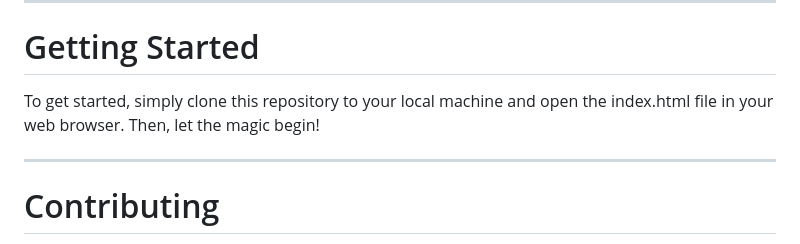
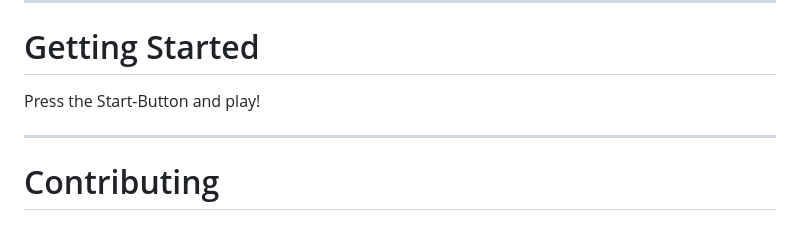
Before and after one commit to Matildadl/Harry-Potter-Quiz, a Markdown page: README.md, the part around the change. Drawn GitHub-style.

Commit message:
added github link to the quiz

```diff
--- a/README.md
+++ b/README.md
@@ -40,7 +40,8 @@ Engaging and immersive experience for Harry Potter fans of all levels.
 <hr>
 
 # Getting Started
-To get started, simply clone this repository to your local machine and open the index.html file in your web browser. Then, let the magic begin!
+Press the Start-Button and play!
+<link href="https://matildadl.github.io/Harry-Potter-Quiz/">
 
 <hr>
 
```
